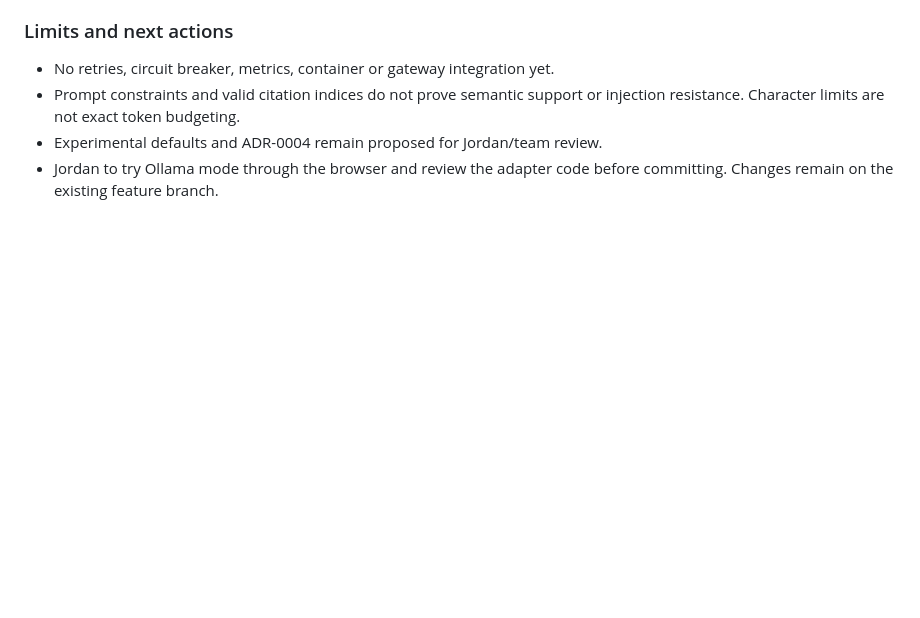
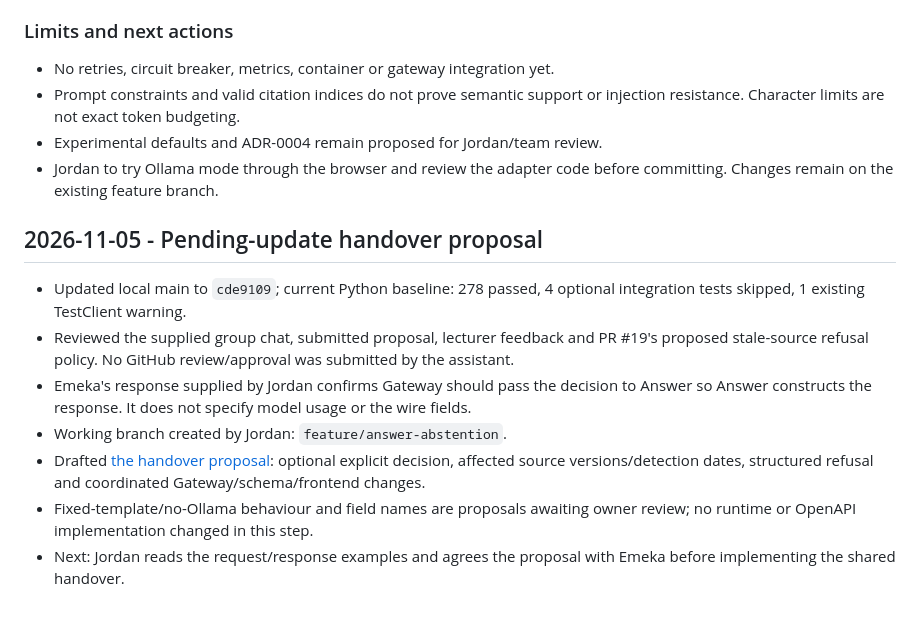
Before and after one commit to chukwuemekanwoke-jpg/comp41720-ai-design-critique, a Markdown page: docs/work-log/jordan.md, the part around the change. GitHub-like rendering; blank space fills up the shorter version.

Commit message:
"docs(answer-service): propose pending-update handover"

```diff
--- a/docs/work-log/jordan.md
+++ b/docs/work-log/jordan.md
@@ -108,3 +108,22 @@
 - Experimental defaults and ADR-0004 remain proposed for Jordan/team review.
 - Jordan to try Ollama mode through the browser and review the adapter code
   before committing. Changes remain on the existing feature branch.
+
+## 2026-11-05 - Pending-update handover proposal
+
+- Updated local main to `cde9109`; current Python baseline: 278 passed,
+  4 optional integration tests skipped, 1 existing TestClient warning.
+- Reviewed the supplied group chat, submitted proposal, lecturer feedback and
+  PR #19's proposed stale-source refusal policy. No GitHub review/approval was
+  submitted by the assistant.
+- Emeka's response supplied by Jordan confirms Gateway should pass the decision
+  to Answer so Answer constructs the response. It does not specify model usage
+  or the wire fields.
+- Working branch created by Jordan: `feature/answer-abstention`.
+- Drafted [the handover proposal](../answer-abstention-handoff.md): optional
+  explicit decision, affected source versions/detection dates, structured refusal
+  and coordinated Gateway/schema/frontend changes.
+- Fixed-template/no-Ollama behaviour and field names are proposals awaiting
+  owner review; no runtime or OpenAPI implementation changed in this step.
+- Next: Jordan reads the request/response examples and agrees the proposal with
+  Emeka before implementing the shared handover.
```
Also changed, not shown: docs/answer-abstention-handoff.md (added, +197 -0 lines).
